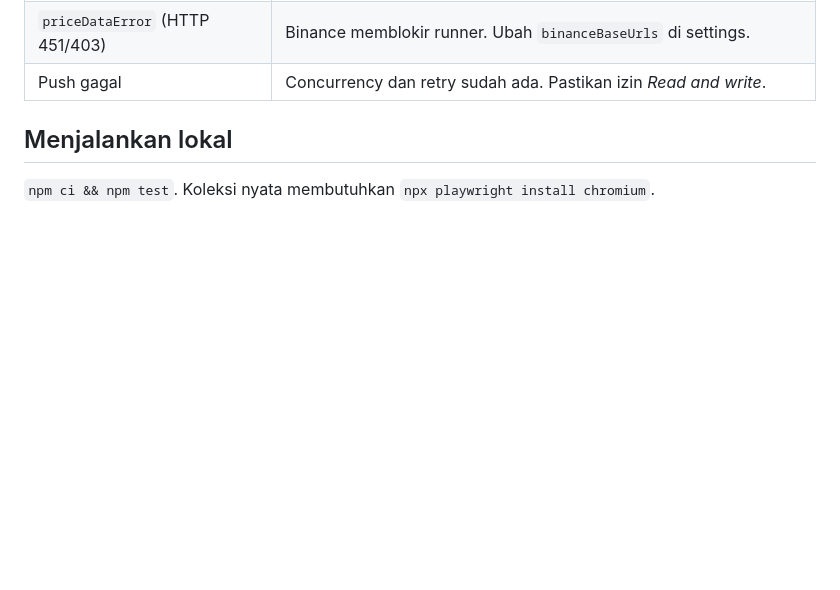
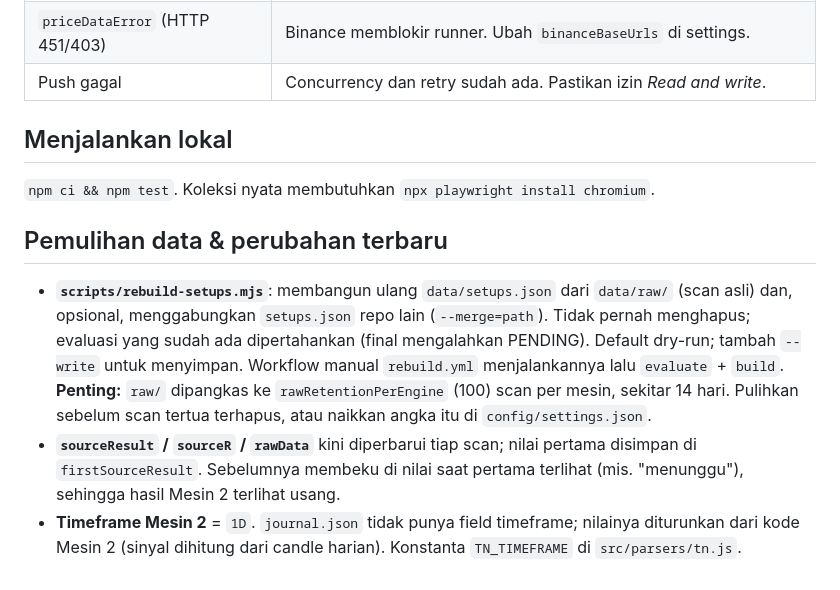
Before and after one commit to triasnugra/monitor, a Markdown page: README.md, the part around the change. GitHub-like rendering; blank space fills up the shorter version.

```diff
--- a/README.md
+++ b/README.md
@@ -60,3 +60,15 @@ Tidak perlu GitHub Secrets (data publik).
 
 ## Menjalankan lokal
 `npm ci && npm test`. Koleksi nyata membutuhkan `npx playwright install chromium`.
+
+## Pemulihan data & perubahan terbaru
+- **`scripts/rebuild-setups.mjs`**: membangun ulang `data/setups.json` dari `data/raw/` (scan asli) dan, opsional,
+  menggabungkan `setups.json` repo lain (`--merge=path`). Tidak pernah menghapus; evaluasi yang sudah ada
+  dipertahankan (final mengalahkan PENDING). Default dry-run; tambah `--write` untuk menyimpan.
+  Workflow manual `rebuild.yml` menjalankannya lalu `evaluate` + `build`.
+  **Penting:** `raw/` dipangkas ke `rawRetentionPerEngine` (100) scan per mesin, sekitar 14 hari. Pulihkan sebelum
+  scan tertua terhapus, atau naikkan angka itu di `config/settings.json`.
+- **`sourceResult` / `sourceR` / `rawData`** kini diperbarui tiap scan; nilai pertama disimpan di `firstSourceResult`.
+  Sebelumnya membeku di nilai saat pertama terlihat (mis. "menunggu"), sehingga hasil Mesin 2 terlihat usang.
+- **Timeframe Mesin 2** = `1D`. `journal.json` tidak punya field timeframe; nilainya diturunkan dari kode Mesin 2
+  (sinyal dihitung dari candle harian). Konstanta `TN_TIMEFRAME` di `src/parsers/tn.js`.
```
